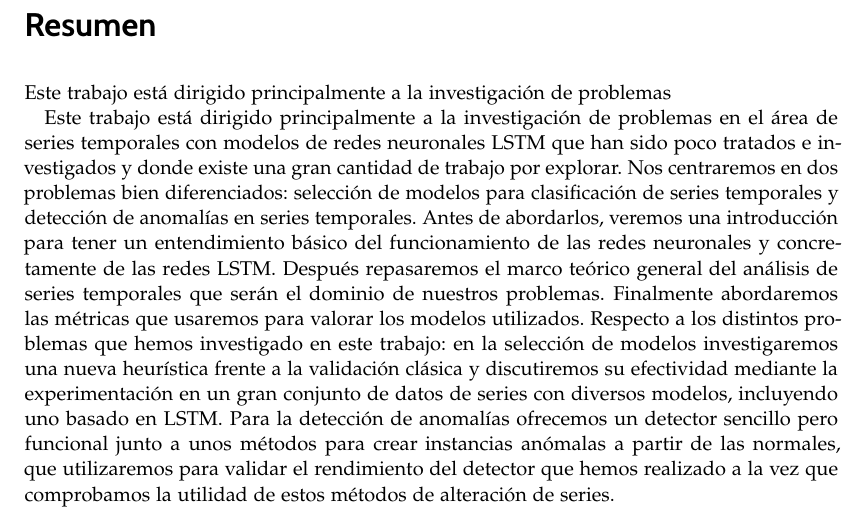
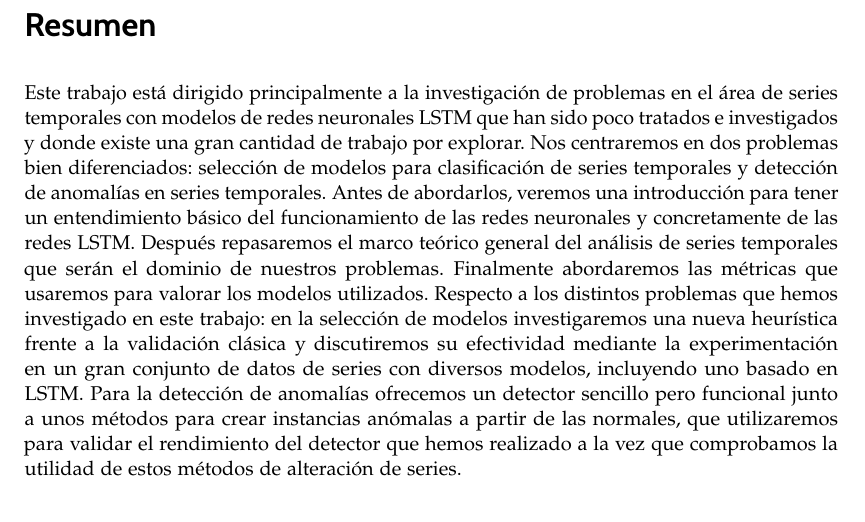
Before and after one commit to MiguelLentisco/tfg, a LaTeX thesis (doc/tfg.tex, which reads doc/preliminares/resumen.tex): part of page 7 of 161, cut so that both start at the same text. Compiled offline with pdfLaTeX.

Commit message:
Fix errata en resumen.

```diff
--- a/doc/preliminares/resumen.tex
+++ b/doc/preliminares/resumen.tex
@@ -10,8 +10,6 @@
 
 \chapter*{Resumen}\label{ch:resumen}
 %\addcontentsline{toc}{chapter}{Resumen}
-
-Este trabajo está dirigido principalmente a la investigación de problemas
 
 Este trabajo está dirigido principalmente a la investigación de problemas en el área de series temporales con modelos de redes neuronales LSTM que han sido poco tratados e investigados y donde existe una gran cantidad de trabajo por explorar. Nos centraremos en dos problemas bien diferenciados: selección de modelos para clasificación de series temporales y detección de anomalías en series temporales. Antes de abordarlos, veremos una introducción para tener un entendimiento básico del funcionamiento de las redes neuronales y concretamente de las redes LSTM. Después repasaremos el marco teórico general del análisis de series temporales que serán el dominio de nuestros problemas. Finalmente abordaremos las métricas que usaremos para valorar los modelos utilizados. Respecto a los distintos problemas que hemos investigado en este trabajo: en la selección de modelos investigaremos una nueva heurística frente a la validación clásica y discutiremos su efectividad mediante la experimentación en un gran conjunto de datos de series con diversos modelos, incluyendo uno basado en LSTM. Para la detección de anomalías ofrecemos un detector sencillo pero funcional junto a unos métodos para crear instancias anómalas a partir de las normales, que utilizaremos para validar el rendimiento del detector que hemos realizado a la vez que comprobamos la utilidad de estos métodos de alteración de series.
 
```
Also changed, not shown: doc/conceptos-previos/aprendizaje-profundo.tex (+1 -1 lines).
